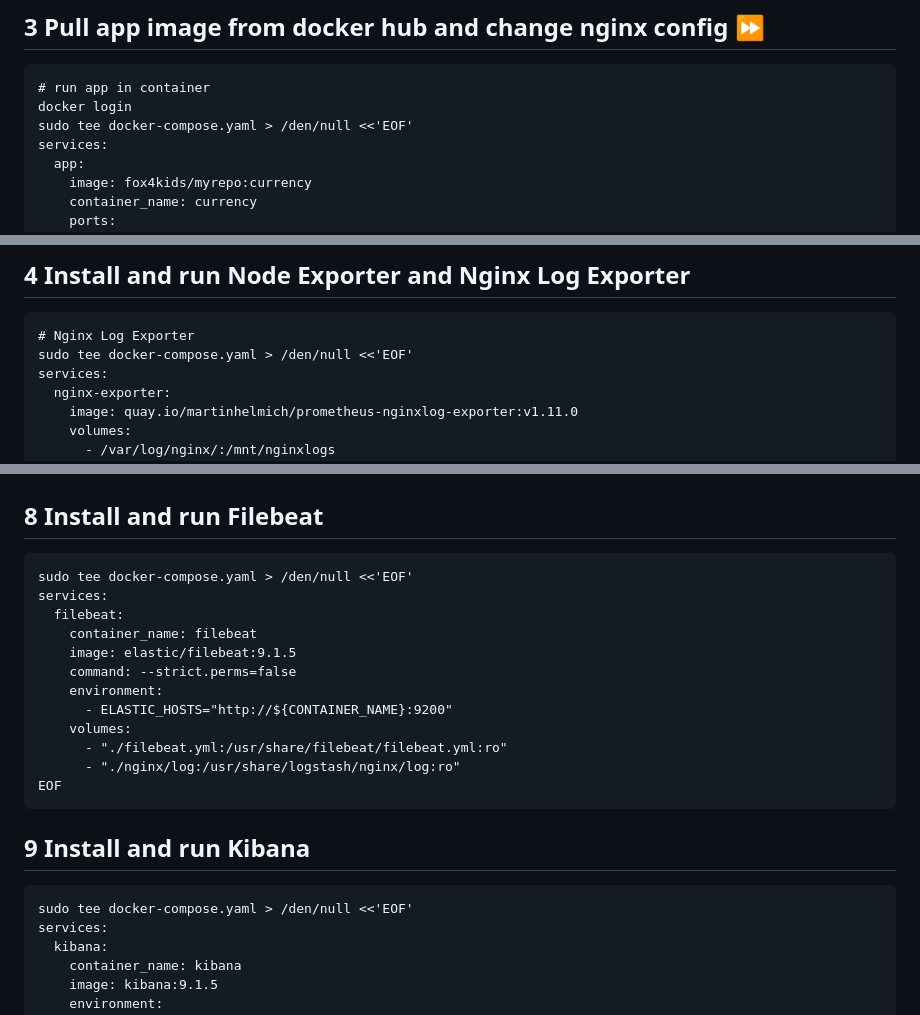
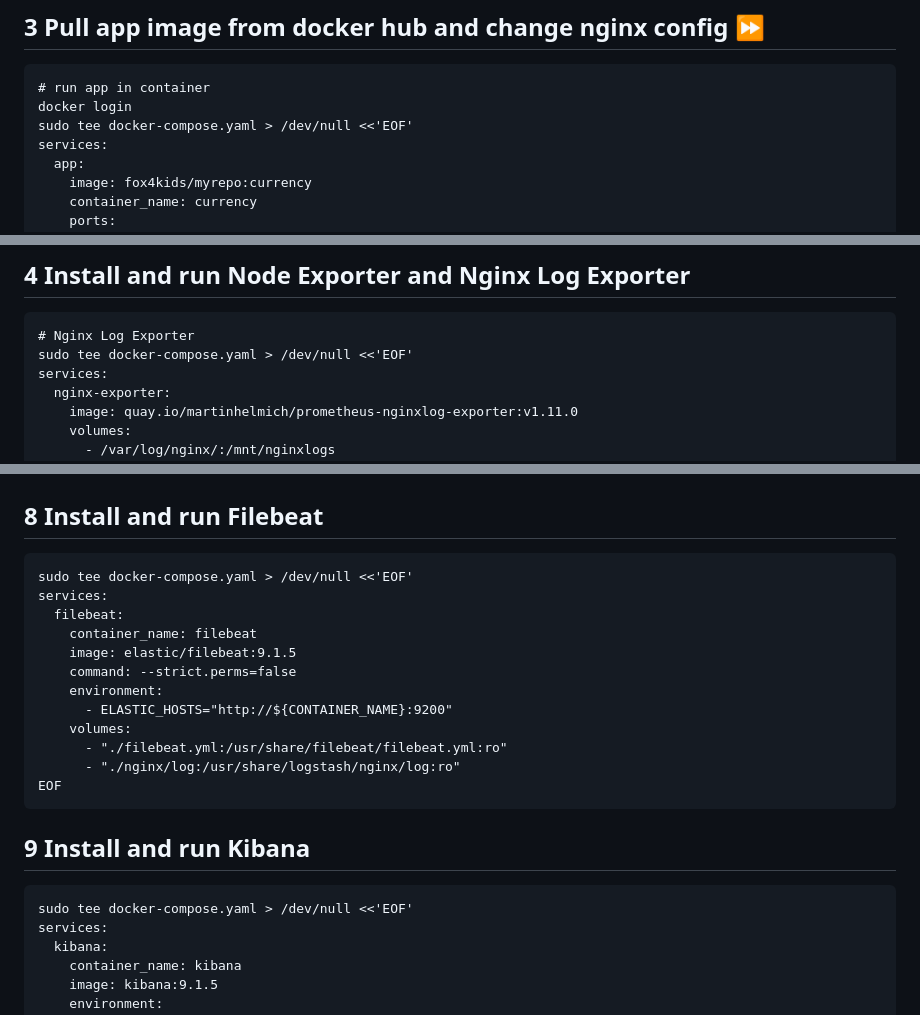
Before and after one commit to gantsevich-yuri/kurs-project, a Markdown page: README.md, 3 parts joined by grey strips. Drawn GitHub-style.

````diff
--- a/README.md
+++ b/README.md
@@ -20,7 +20,7 @@ ansible-playbook -i hosts.ini playbook.yaml
 ```
 # run app in container
 docker login
-sudo tee docker-compose.yaml > /den/null <<'EOF'
+sudo tee docker-compose.yaml > /dev/null <<'EOF'
 services:
   app:
     image: fox4kids/myrepo:currency
@@ -59,7 +59,7 @@ sudo systemctl restart nginx
 
 ```
 # Nginx Log Exporter
-sudo tee docker-compose.yaml > /den/null <<'EOF'
+sudo tee docker-compose.yaml > /dev/null <<'EOF'
 services:
   nginx-exporter:
     image: quay.io/martinhelmich/prometheus-nginxlog-exporter:v1.11.0
@@ -229,7 +229,7 @@ EOF
 
 ## 8 Install and run Filebeat
 ```
-sudo tee docker-compose.yaml > /den/null <<'EOF'
+sudo tee docker-compose.yaml > /dev/null <<'EOF'
 services:
   filebeat:
     container_name: filebeat
@@ -245,7 +245,7 @@ EOF
 
 ## 9 Install and run Kibana
 ```
-sudo tee docker-compose.yaml > /den/null <<'EOF'
+sudo tee docker-compose.yaml > /dev/null <<'EOF'
 services:
   kibana:
     container_name: kibana
````
Also changed, not shown: other parts of README.md (+5 -5 lines).
